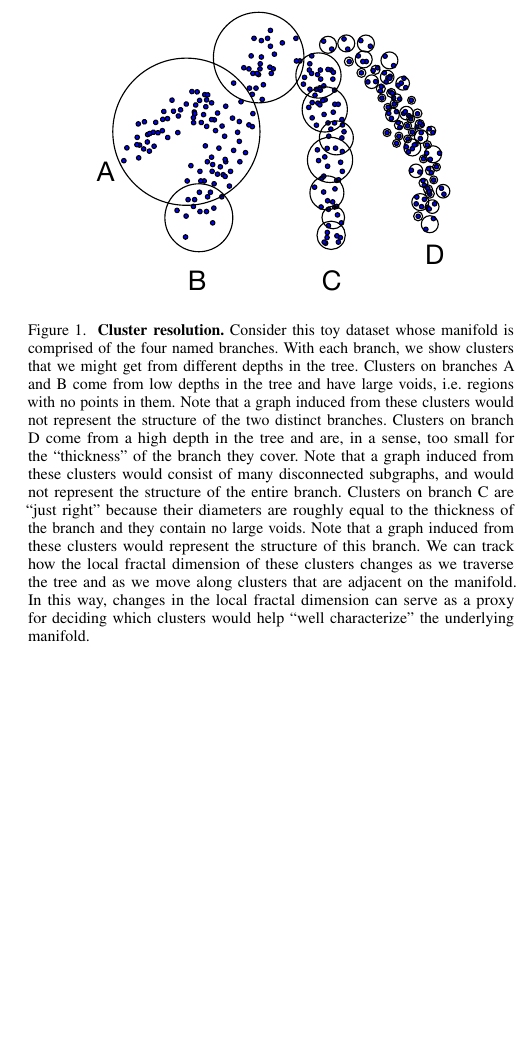
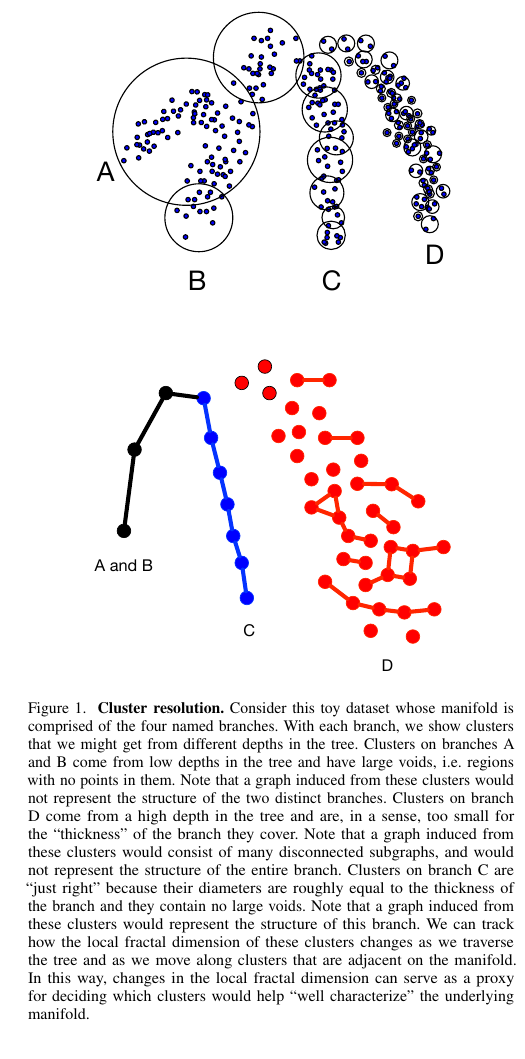
Before and after one commit to URI-ABD/chaoda-paper, a LaTeX paper (paper.tex, which reads sections/2-methods.tex): part of one column of page 4 of 11, cut so that both start at the same text, the shorter picture padded with empty space. Compiled offline with pdfLaTeX.

Commit message:
induced graph figure

```diff
--- a/sections/2-methods.tex
+++ b/sections/2-methods.tex
@@ -84,7 +84,9 @@ This is motivated by the idea that the induced graphs will learn to adapt to use
 
 \begin{figure}[ht!]
     \centering
-    \includegraphics[width=2.5in]{images/cluster-resolution.pdf}
+    \includegraphics[width=2.5in]{images/cluster-resolution.pdf}\\
+    \vspace{1cm}
+    \includegraphics[width=2.5in]{images/cluster-resolution-graph.pdf}
     \caption{
         \textbf{Cluster resolution.}
         Consider this toy dataset whose manifold is comprised of the four named branches.
```
Also changed, not shown: images/chaoda-cluster-properties.pdf, images/chaoda-workflow.pdf, images/cluster-resolution-graph.pdf (added), 3 other files.
